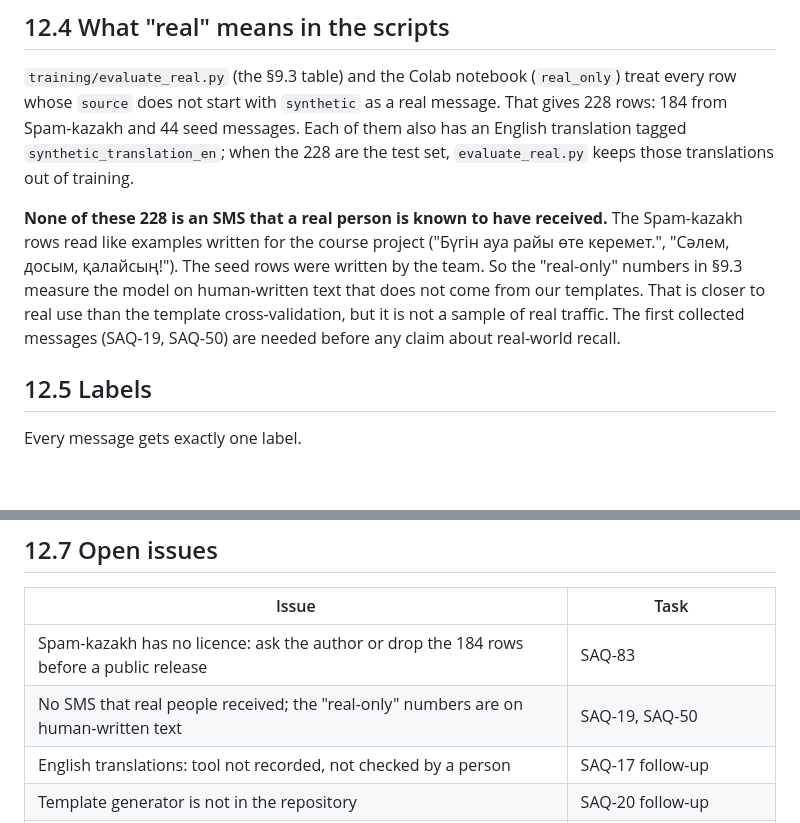
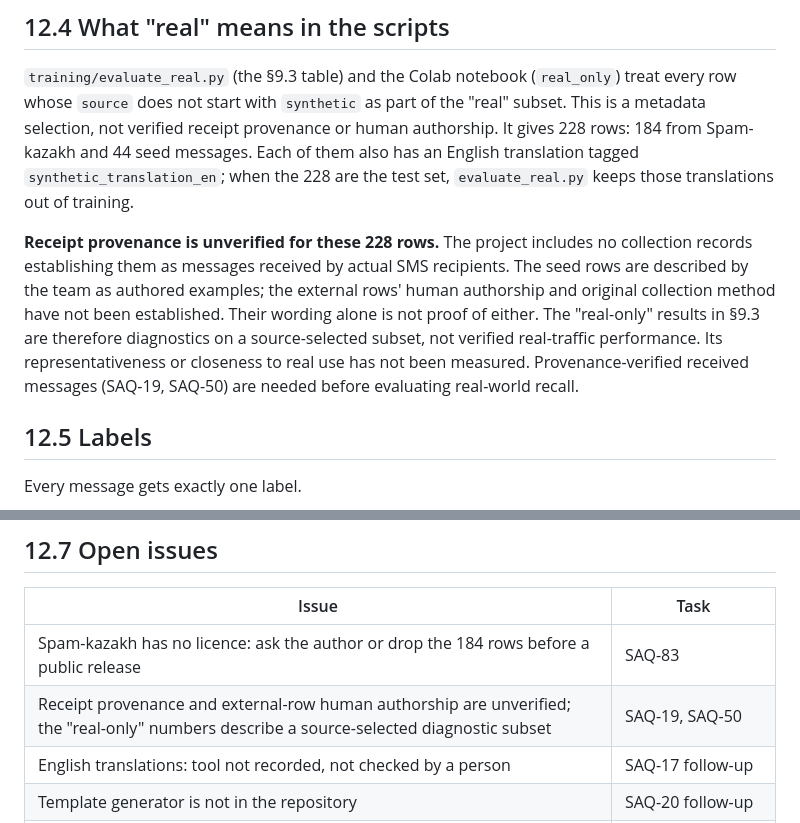
Before and after one commit to DanialMyrzatayevMuratovich/saqbol, a Markdown page: docs/12-dataset-card.md, 2 parts joined by grey strips. Rendered like a GitHub page; blank space fills up the shorter version.

Commit message:
SAQ-20: Do not infer authorship or realism of the imported rows
Applies the patch Asylbek prepared in PR #29
(docs/reviews/SAQ-86-dataset-card.patch): a non-synthetic source label and
the wording of the examples do not establish that the 184 imported rows
were written by people or that the subset is closer to real use.

```diff
--- a/docs/12-dataset-card.md
+++ b/docs/12-dataset-card.md
@@ -49,17 +49,20 @@ Scam categories in the template part are balanced by construction: 190 rows each
 ## 12.4 What "real" means in the scripts
 
 `training/evaluate_real.py` (the §9.3 table) and the Colab notebook (`real_only`) treat every row
-whose `source` does not start with `synthetic` as a real message. That gives 228 rows: 184 from
+whose `source` does not start with `synthetic` as part of the "real" subset. This is a metadata
+selection, not verified receipt provenance or human authorship. It gives 228 rows: 184 from
 Spam-kazakh and 44 seed messages. Each of them also has an English translation tagged
 `synthetic_translation_en`; when the 228 are the test set, `evaluate_real.py` keeps those
 translations out of training.
 
-**None of these 228 is an SMS that a real person is known to have received.** The Spam-kazakh rows
-read like examples written for the course project ("Бүгін ауа райы өте керемет.", "Сәлем, досым,
-қалайсың!"). The seed rows were written by the team. So the "real-only" numbers in §9.3 measure
-the model on human-written text that does not come from our templates. That is closer to real use
-than the template cross-validation, but it is not a sample of real traffic. The first collected
-messages (SAQ-19, SAQ-50) are needed before any claim about real-world recall.
+**Receipt provenance is unverified for these 228 rows.** The project includes no collection
+records establishing them as messages received by actual SMS recipients. The seed rows are
+described by the team as authored examples; the external rows' human authorship and original
+collection method have not been established. Their wording alone is not proof of either.
+The "real-only" results in §9.3 are therefore diagnostics on a source-selected subset, not
+verified real-traffic performance. Its representativeness or closeness to real use has not
+been measured. Provenance-verified received messages (SAQ-19, SAQ-50) are needed before
+evaluating real-world recall.
 
 ## 12.5 Labels
 
@@ -140,7 +143,7 @@ categories for scams.
 | Issue | Task |
 |---|---|
 | Spam-kazakh has no licence: ask the author or drop the 184 rows before a public release | SAQ-83 |
-| No SMS that real people received; the "real-only" numbers are on human-written text | SAQ-19, SAQ-50 |
+| Receipt provenance and external-row human authorship are unverified; the "real-only" numbers describe a source-selected diagnostic subset | SAQ-19, SAQ-50 |
 | English translations: tool not recorded, not checked by a person | SAQ-17 follow-up |
 | Template generator is not in the repository | SAQ-20 follow-up |
 | The repository has no licence | Decide before a public release |
```
